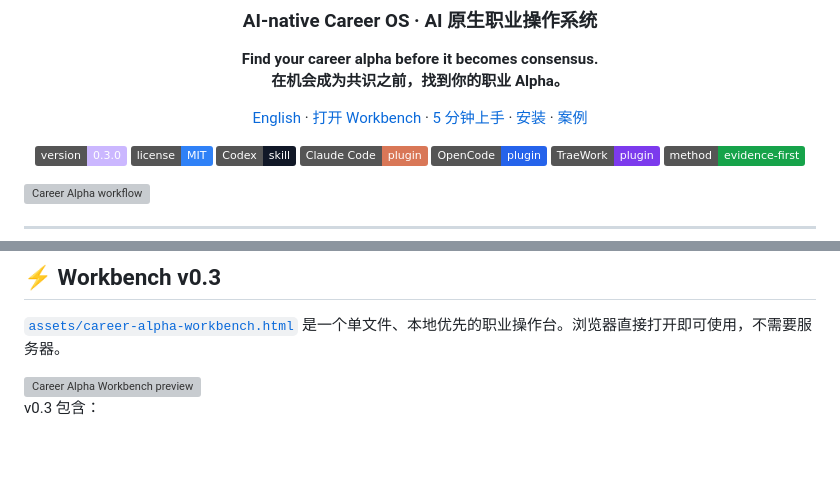
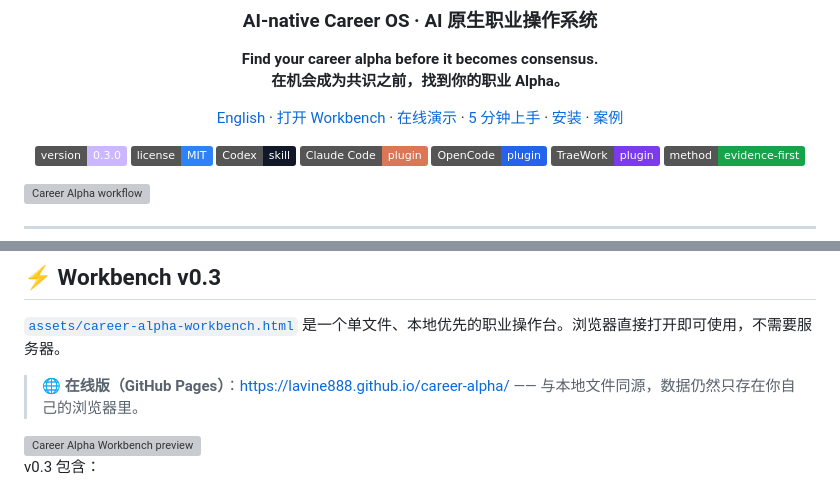
Before and after one commit to lavine888/career-alpha, a Markdown page: README.md, 2 parts joined by grey strips. Drawn GitHub-style; badges without logos; blank space fills up the shorter version; grey boxes are pictures that could not be loaded.

Commit message:
docs: link the hosted Workbench demo
GitHub Pages now serves the single-file Workbench, so surface the online
URL in the header nav and the Workbench section.

```diff
--- a/README.md
+++ b/README.md
@@ -9,7 +9,7 @@
 **Find your career alpha before it becomes consensus.**
 **在机会成为共识之前，找到你的职业 Alpha。**
 
-[English](README_en.md) · [打开 Workbench](assets/career-alpha-workbench.html) · [5 分钟上手](docs/quickstart.md) · [安装](docs/installation.md) · [案例](docs/cases/README.md)
+[English](README_en.md) · [打开 Workbench](assets/career-alpha-workbench.html) · [在线演示](https://lavine888.github.io/career-alpha/) · [5 分钟上手](docs/quickstart.md) · [安装](docs/installation.md) · [案例](docs/cases/README.md)
 
 ![Version](https://img.shields.io/badge/version-0.3.0-cbb7ff)
 ![License](https://img.shields.io/badge/license-MIT-2f81f7)
@@ -42,6 +42,8 @@ Career Alpha 往前多走一步：
 ## ⚡ Workbench v0.3
 
 [`assets/career-alpha-workbench.html`](assets/career-alpha-workbench.html) 是一个单文件、本地优先的职业操作台。浏览器直接打开即可使用，不需要服务器。
+
+> 🌐 **在线版（GitHub Pages）**：<https://lavine888.github.io/career-alpha/> —— 与本地文件同源，数据仍然只存在你自己的浏览器里。
 
 <img src="assets/workbench-preview.svg" width="100%" alt="Career Alpha Workbench preview" />
 
```
